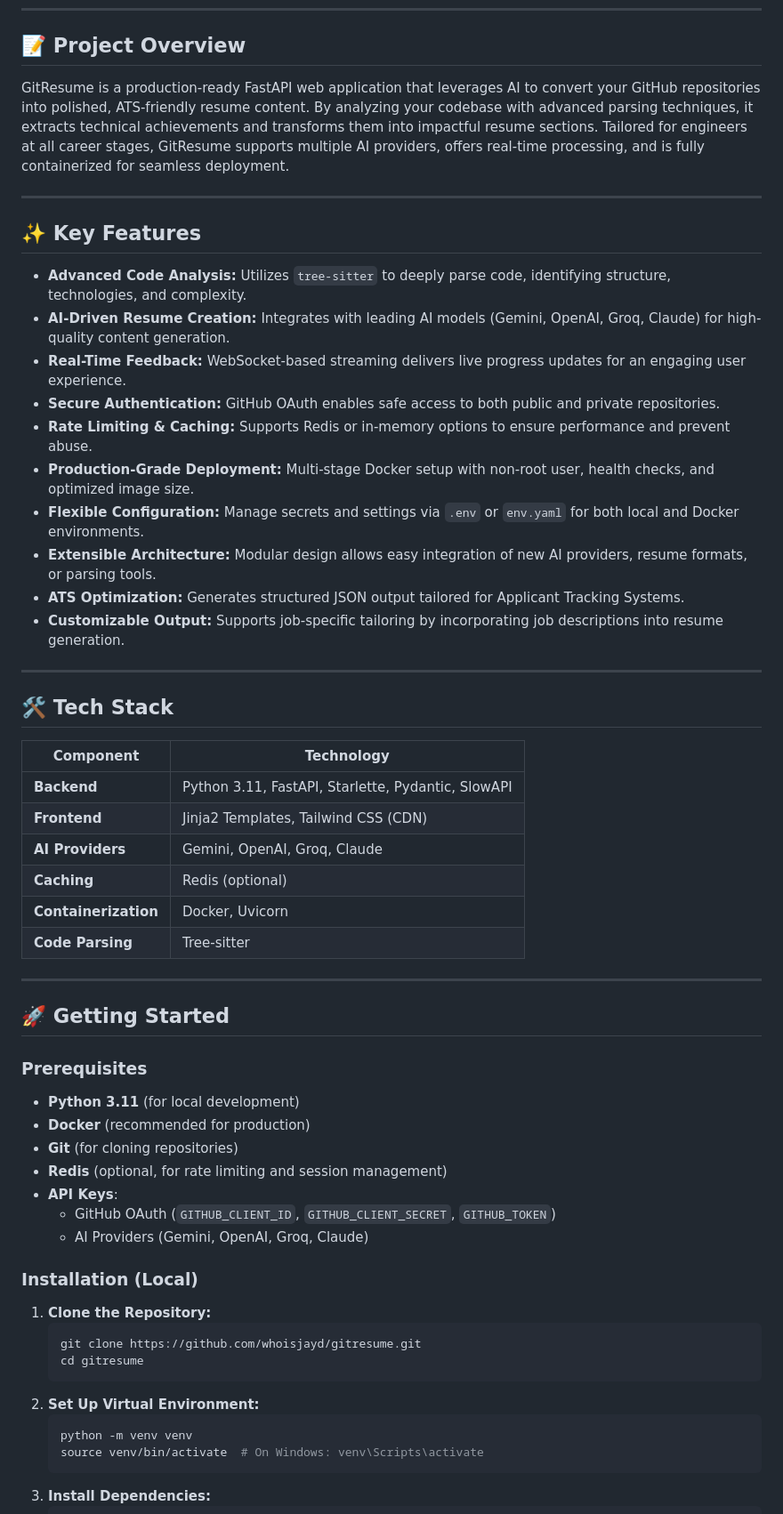
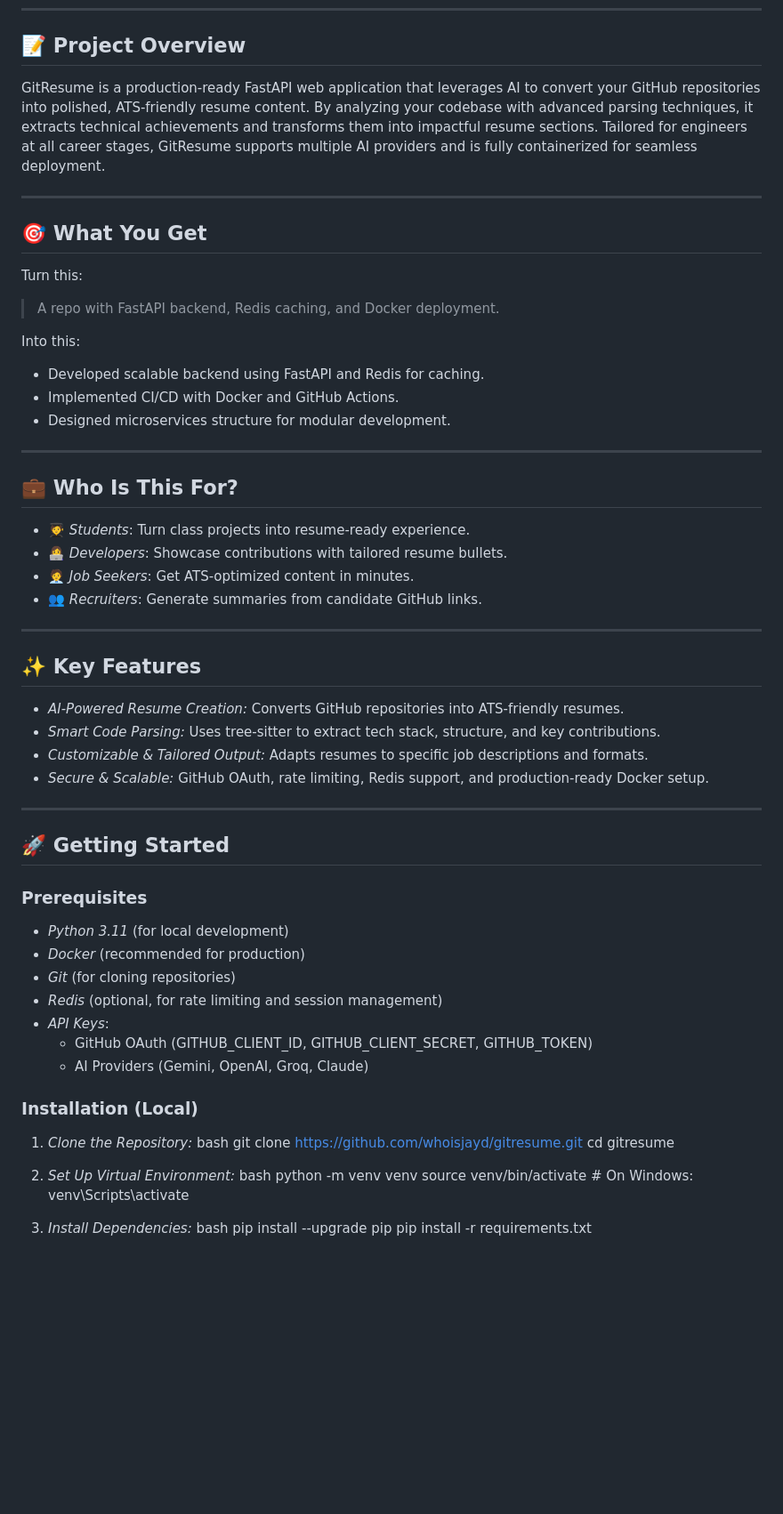
Before and after one commit to WhoIsJayD/gitresume, a Markdown page: README.md, the part around one of its changes. Shown at 89% size. Rendered like a GitHub page; blank space fills up the shorter version.

````diff
--- a/README.md
+++ b/README.md
@@ -44,43 +45,39 @@ Experience GitResume in action: [https://gitresume.live](https://gitresume.live)
 
 ## 📝 Project Overview
 
-GitResume is a production-ready FastAPI web application that leverages AI to convert your GitHub repositories into
-polished, ATS-friendly resume content. By analyzing your codebase with advanced parsing techniques, it extracts
-technical achievements and transforms them into impactful resume sections. Tailored for engineers at all career stages,
-GitResume supports multiple AI providers, offers real-time processing, and is fully containerized for seamless
-deployment.
+GitResume is a production-ready FastAPI web application that leverages AI to convert your GitHub repositories into polished, ATS-friendly resume content. By analyzing your codebase with advanced parsing techniques, it extracts technical achievements and transforms them into impactful resume sections. Tailored for engineers at all career stages, GitResume supports multiple AI providers and is fully containerized for seamless deployment.
+
+---
+
+## 🎯 What You Get
+
+Turn this:
+
+> A repo with FastAPI backend, Redis caching, and Docker deployment.
+
+Into this:
+
+- Developed scalable backend using FastAPI and Redis for caching.
+- Implemented CI/CD with Docker and GitHub Actions.
+- Designed microservices structure for modular development.
+
+---
+
+## 💼 Who Is This For?
+
+- 🧑‍🎓 *Students*: Turn class projects into resume-ready experience.
+- 👩‍💻 *Developers*: Showcase contributions with tailored resume bullets.
+- 🧑‍💼 *Job Seekers*: Get ATS-optimized content in minutes.
+- 👥 *Recruiters*: Generate summaries from candidate GitHub links.
 
 ---
 
 ## ✨ Key Features
 
-- **Advanced Code Analysis:** Utilizes `tree-sitter` to deeply parse code, identifying structure, technologies, and
-  complexity.
-- **AI-Driven Resume Creation:** Integrates with leading AI models (Gemini, OpenAI, Groq, Claude) for high-quality
-  content generation.
-- **Real-Time Feedback:** WebSocket-based streaming delivers live progress updates for an engaging user experience.
-- **Secure Authentication:** GitHub OAuth enables safe access to both public and private repositories.
-- **Rate Limiting & Caching:** Supports Redis or in-memory options to ensure performance and prevent abuse.
-- **Production-Grade Deployment:** Multi-stage Docker setup with non-root user, health checks, and optimized image size.
-- **Flexible Configuration:** Manage secrets and settings via `.env` or `env.yaml` for both local and Docker
-  environments.
-- **Extensible Architecture:** Modular design allows easy integration of new AI providers, resume formats, or parsing
-  tools.
-- **ATS Optimization:** Generates structured JSON output tailored for Applicant Tracking Systems.
-- **Customizable Output:** Supports job-specific tailoring by incorporating job descriptions into resume generation.
-
----
-
-## 🛠️ Tech Stack
-
-| Component            | Technology                                         |
-|----------------------|----------------------------------------------------|
-| **Backend**          | Python 3.11, FastAPI, Starlette, Pydantic, SlowAPI |
-| **Frontend**         | Jinja2 Templates, Tailwind CSS (CDN)               |
-| **AI Providers**     | Gemini, OpenAI, Groq, Claude                       |
-| **Caching**          | Redis (optional)                                   |
-| **Containerization** | Docker, Uvicorn                                    |
-| **Code Parsing**     | Tree-sitter                                        |
+- *AI-Powered Resume Creation:* Converts GitHub repositories into ATS-friendly resumes.
+- *Smart Code Parsing:* Uses tree-sitter to extract tech stack, structure, and key contributions.
+- *Customizable & Tailored Output:* Adapts resumes to specific job descriptions and formats.
+- *Secure & Scalable:* GitHub OAuth, rate limiting, Redis support, and production-ready Docker setup.
 
 ---
 
@@ -88,27 +85,27 @@ deployment.
 
 ### Prerequisites
 
-- **Python 3.11** (for local development)
-- **Docker** (recommended for production)
-- **Git** (for cloning repositories)
-- **Redis** (optional, for rate limiting and session management)
-- **API Keys**:
-    - GitHub OAuth (`GITHUB_CLIENT_ID`, `GITHUB_CLIENT_SECRET`, `GITHUB_TOKEN`)
+- *Python 3.11* (for local development)
+- *Docker* (recommended for production)
+- *Git* (for cloning repositories)
+- *Redis* (optional, for rate limiting and session management)
+- *API Keys*:
+    - GitHub OAuth (GITHUB_CLIENT_ID, GITHUB_CLIENT_SECRET, GITHUB_TOKEN)
     - AI Providers (Gemini, OpenAI, Groq, Claude)
 
 ### Installation (Local)
 
-1. **Clone the Repository:**
-   ```bash
+1. *Clone the Repository:*
+   bash
    git clone https://github.com/whoisjayd/gitresume.git
    cd gitresume
-   ```
-2. **Set Up Virtual Environment:**
-   ```bash
+
+2. *Set Up Virtual Environment:*
+   bash
    python -m venv venv
    source venv/bin/activate  # On Windows: venv\Scripts\activate
-   ```
-3. **Install Dependencies:**
-   ```bash
+
+3. *Install Dependencies:*
+   bash
    pip install --upgrade pip
    pip install -r requirements.txt
````
Also changed, not shown: other parts of README.md (+95 -99 lines).
